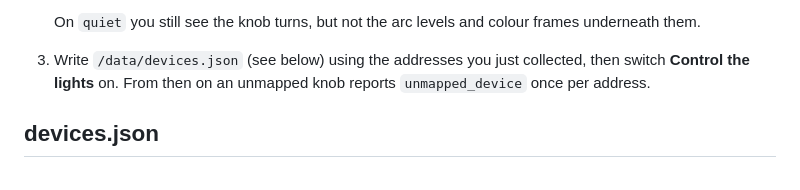
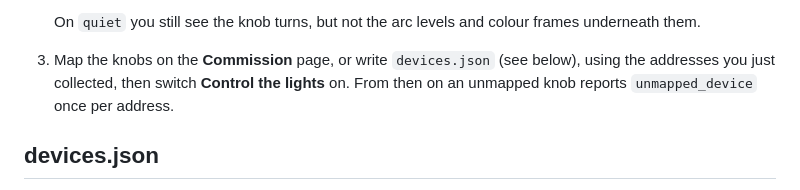
Before and after one commit to zdevaty/gira-dali-lunatone-has-connector, a Markdown page: DOCS.md, the part around the change. GitHub-like rendering.

Commit message:
docs: devices.json is in /config, and the Commission page writes it
Co-Authored-By: Claude Opus 5 <noreply@anthropic.com>

```diff
--- a/DOCS.md
+++ b/DOCS.md
@@ -101,7 +101,7 @@ independently, so a knob at A0 says nothing about which driver its light uses.
    On `quiet` you still see the knob turns, but not the arc levels and colour
    frames underneath them.
 
-3. Write `/data/devices.json` (see below) using the addresses you just collected,
+3. Map the knobs on the **Commission** page, or write `devices.json` (see below), using the addresses you just collected,
    then switch **Control the lights** on. From then on an unmapped knob reports
    `unmapped_device` once per address.
 
```
